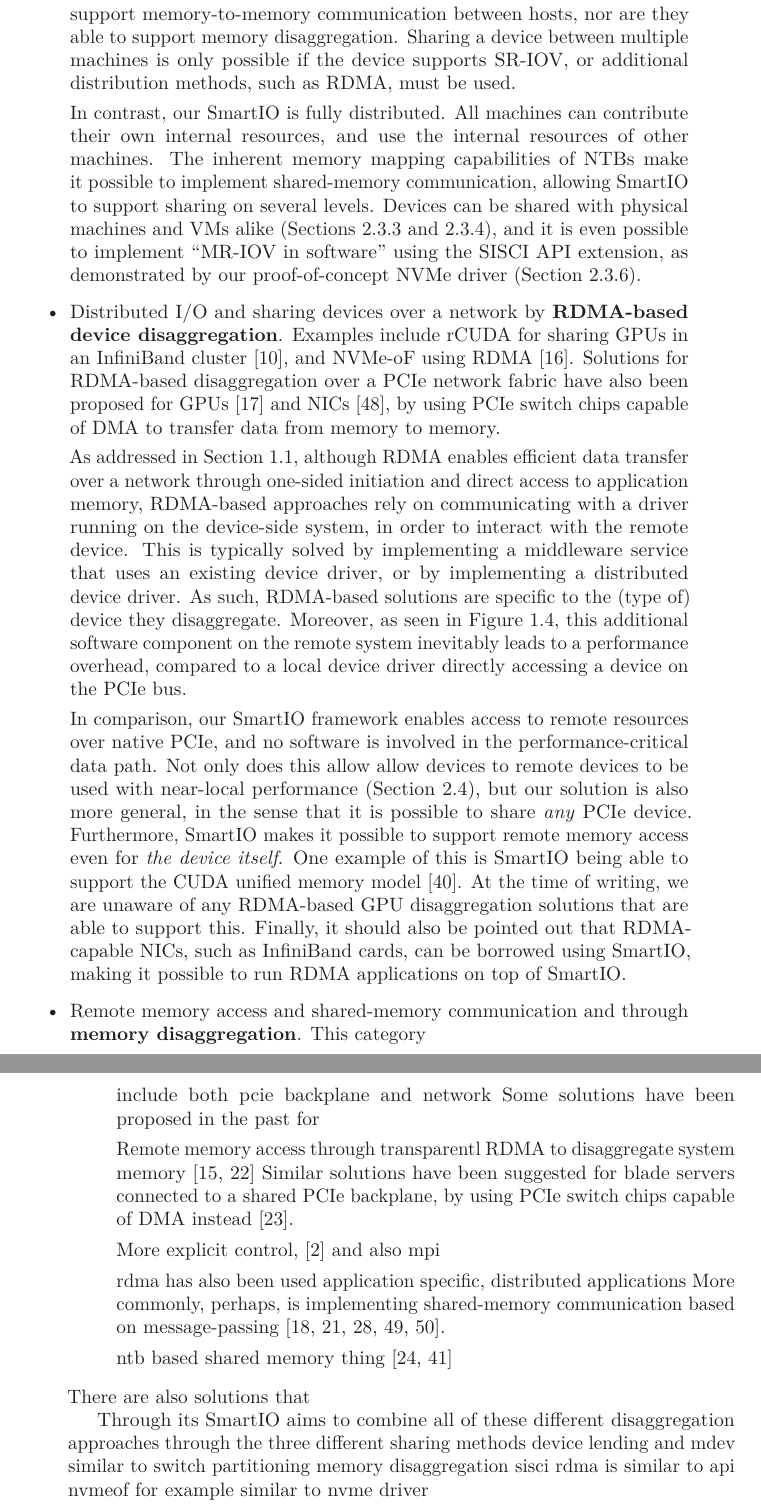
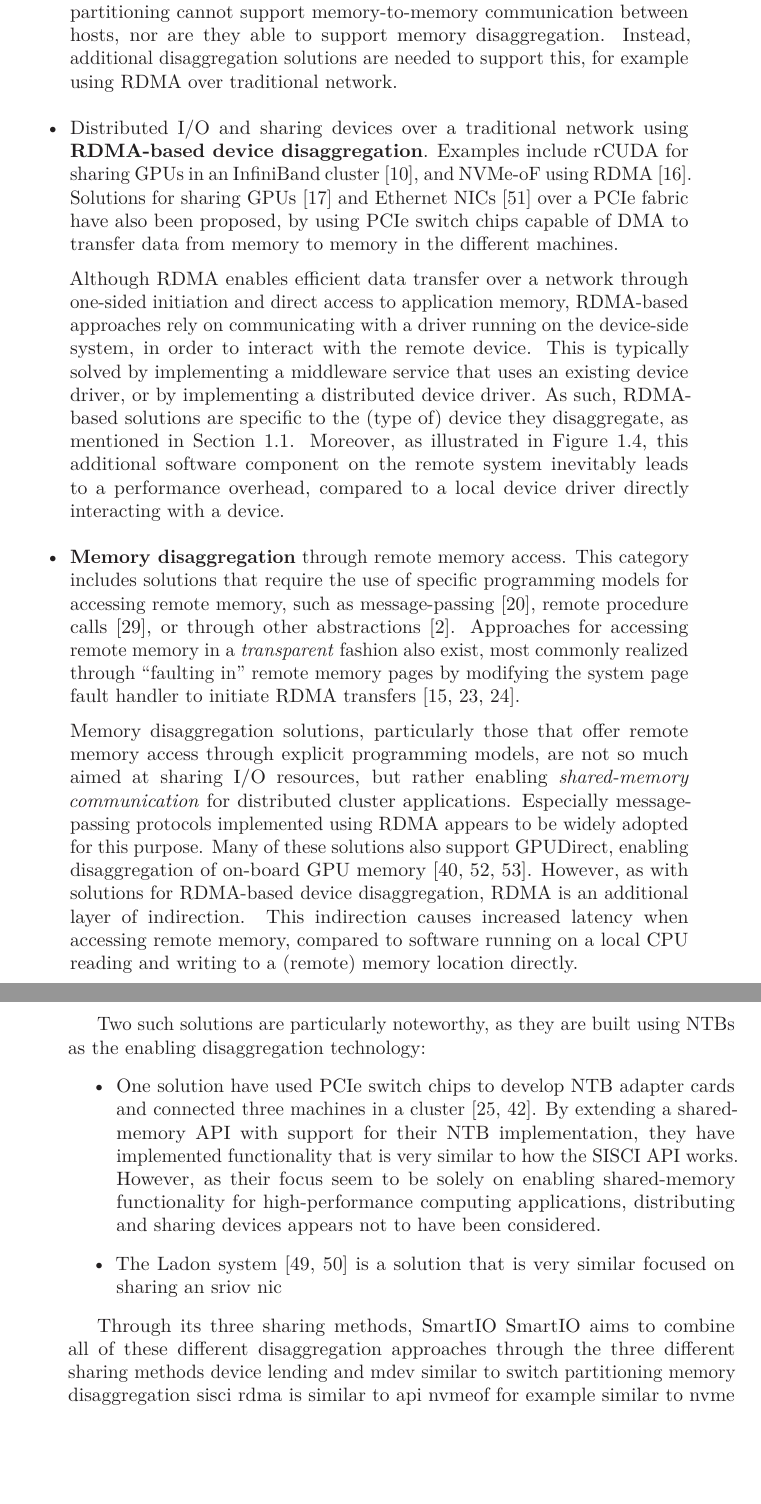
Before and after one commit to enfiskutensykkel/phd-thesis, a LaTeX thesis (main.tex, which reads glossary.tex, sections/smartio.tex): two parts of pages 53 and 54 of 132, joined at a grey line, cut so that both start at the same text, the shorter picture padded with empty space. Compiled offline with pdfLaTeX.

Commit message:
RW in progress

```diff
--- a/glossary.tex
+++ b/glossary.tex
@@ -55,8 +55,13 @@
     name={message-passing interface},
     text={message-passing},
     description={A standardized method of communication commonly used in parallel computing, including semantics for sending and receiving messages.},
-    type=nolist
 }
+
+\newglossaryentry{rpc}{
+    name={remote procedure calls},
+    description={A standardized method for passing messages and invoking software procedures on a remote system.},
+}
+
 
 \newglossaryentry{db}{
     name={NVMe doorbell register},
--- a/sections/smartio.tex
+++ b/sections/smartio.tex
@@ -719,87 +719,124 @@ In this section, we attempt to provide a condensed overview of the state of the
         %
-        It is not possible to share memory or \emph{internal devices} of a machine; only devices that are directly attached to a switch chip that supports the partitioning is possible to share.
+        As illustrated in \cref{fig:partitioning}, this partitioning makes it possible to isolate devices and individual \gls{cpu} by creating logical device trees.
         %
-        As such, solutions based on switch partitioning can not support memory-to-memory communication between hosts, nor are they able to support memory \gls{disaggregation}.
+        It is even possible to assign individual \glspl{vf} of an \gls{sriov}-capable device to different hosts.
         %
-        %Instead, additional solutions are needed, for example alternative networking technologies instead.
+        However, as we addressed in \cref{sec:motivation}, it is only possible to distribute resources that are directly attached to these partitionable switch chips, and it is not possible to share the \emph{internal resources} of a machine, such as its memory or devices.
         %
-        Sharing a device between multiple machines is only possible if the device supports \gls{sriov}, or additional distribution methods, such as \gls{rdma}, must be used.
+        As such, solutions based on switch partitioning cannot support memory-to-memory communication between hosts, nor are they able to support memory \gls{disaggregation}.
+        %
+        Instead, additional \gls{disaggregation} solutions are needed to support this, for example using \gls{rdma} over traditional network.
 
 
-        In contrast, our SmartIO is fully distributed.
-        %
-        All machines can contribute their own internal resources, and use the internal resources of other machines.
-        %
-        The inherent memory mapping capabilities of \glspl{ntb} make it possible to implement shared-memory communication, allowing SmartIO to support sharing on several levels.
-        %
-        Devices can be shared with physical machines and \glspl{vm} alike (\cref{sec:lending,sec:mdev}), and it is even possible to implement ``\gls{mriov} in software'' using the \gls{sisciapiext}, as demonstrated by our proof-of-concept \gls{nvme} driver (\cref{sec:nvme-driver}).
+%        As already addressed in \cref{sec:motivation}, by relying on partitionable switch chips as the enabling device sharing technology, these solutions do not provide the same level of sharing as our \gls{ntb}-based framework.
+%        %
+%        It is not possible to share memory or \emph{internal devices} of a machine; only devices that are directly attached to a switch chip that supports the partitioning is possible to share.
+%        %
+%        %Instead, additional solutions are needed, for example alternative networking technologies instead.
+%        %
+%        Sharing a device between multiple machines is only possible if the device supports \gls{sriov}, or additional distribution methods, such as \gls{rdma}, must be used.
 
 
-    \item Distributed \gls{io} and sharing devices over a network by \textbf{\gls{rdma}-based device \gls{disaggregation}}.
+%        In contrast, our SmartIO is fully distributed.
+%        %
+        %modular to the extent, sentence
+%        All machines can contribute their own internal resources, and use the internal resources of other machines.
+%        %
+%        The inherent memory mapping capabilities of \glspl{ntb} make it possible to implement shared-memory communication, allowing SmartIO to support sharing on several levels.
+%        %
+%        Devices can be shared with physical machines and \glspl{vm} alike (\cref{sec:lending,sec:mdev}), and it is even possible to implement ``\gls{mriov} in software'' using the \gls{sisciapiext}, as demonstrated by our proof-of-concept \gls{nvme} driver (\cref{sec:nvme-driver}).
+%
+
+    \item Distributed \gls{io} and sharing devices over a traditional network using \textbf{\gls{rdma}-based device \gls{disaggregation}}.
         %
         Examples include rCUDA for sharing \glspl{gpu} in an InfiniBand cluster~\cite{Duato2010}, and \gls{nvmeof} using \gls{rdma}~\cite{Guz2018}.
         %
-        Solutions for \gls{rdma}-based \gls{disaggregation} over a \gls{pcie} network fabric have also been proposed for \glspl{gpu}~\cite{Hou2013} and \glspl{nic}~\cite{Tu2014}, by using \gls{pcie} switch chips capable of \gls{dma} to transfer data from memory to memory.
+        Solutions for sharing \glspl{gpu}~\cite{Hou2013} and Ethernet \glspl{nic}~\cite{Tu2014} over a \gls{pcie} fabric have also been proposed, by using \gls{pcie} switch chips capable of \gls{dma} to transfer data from memory to memory in the different machines.
 
 
-        As addressed in \cref{sec:motivation}, although \gls{rdma} enables efficient data transfer over a network through one-sided initiation and direct access to application memory, \gls{rdma}-based approaches rely on communicating with a driver running on the device-side system, in order to interact with the remote device.
+        Although \gls{rdma} enables efficient data transfer over a network through one-sided initiation and direct access to application memory, \gls{rdma}-based approaches rely on communicating with a driver running on the device-side system, in order to interact with the remote device.
         %
         This is typically solved by implementing a \gls{middlewareservice} that uses an existing device driver, or by implementing a distributed device driver.
         %
-        As such, \gls{rdma}-based solutions are specific to the (type of) device they \gls{disaggregate}.
+        As such, \gls{rdma}-based solutions are specific to the (type of) device they \gls{disaggregate}, as mentioned in \cref{sec:motivation}.
         %
-        Moreover, as seen in \cref{fig:direct-access}, this additional software component on the remote system inevitably leads to a performance overhead, compared to a local device driver directly accessing a device on the \gls{pcie} bus.
+        Moreover, as illustrated in \cref{fig:direct-access}, this additional software component on the remote system inevitably leads to a performance overhead, compared to a local device driver directly interacting with a device. % on the \gls{pcie} bus.
 
 
-        In comparison, our SmartIO framework enables access to remote resources over native \gls{pcie}, and no software is involved in the performance-critical data path.
-        %
-        Not only does this allow allow devices to remote devices to be used with near-local performance (\cref{sec:eval}), but our solution is also more general, in the sense that it is possible to share \emph{any} \gls{pcie} device.
-        %
-        Furthermore, SmartIO makes it possible to support remote memory access even for \emph{the device itself}.
-        %
-        One example of this is SmartIO being able to support the \gls{cuda} unified memory model~\cite{url:unified-memory}.
-        %
-        At the time of writing, we are unaware of any \gls{rdma}-based \gls{gpu} \gls{disaggregation} solutions that are able to support this.
-        %
-        Finally, it should also be pointed out that \gls{rdma}-capable \glspl{nic}, such as InfiniBand cards, can be \lgls{borrower}{borrowed} using SmartIO, making it possible to run \gls{rdma} applications on top of SmartIO.
+%        In comparison, our SmartIO framework enables access to remote resources over native \gls{pcie}, and no software is involved in the performance-critical data path.
+%        %
+%        Not only does this allow allow devices to remote devices to be used with near-local performance (\cref{sec:eval}), but our solution is also more general, in the sense that it is possible to share \emph{any} \gls{pcie} device.
+%        %
+%        Furthermore, SmartIO makes it possible to support remote memory access even for \emph{the device itself}.
+%        %
+%        One example of this is SmartIO being able to support the \gls{cuda} unified memory model~\cite{url:unified-memory}.
+%        %
+%        At the time of writing, we are unaware of any \gls{rdma}-based \gls{gpu} \gls{disaggregation} solutions that are able to support this.
+%        %
+%        Finally, it should also be pointed out that \gls{rdma}-capable \glspl{nic}, such as InfiniBand cards, can be \lgls{borrower}{borrowed} using SmartIO, making it possible to run \gls{rdma} applications on top of SmartIO.
 
 
-    \item Remote memory access and shared-memory communication and through \textbf{memory \gls{disaggregation}}.
+    \item \textbf{Memory \gls{disaggregation}} through remote memory access.
         %
-        This category
-
-        include both pcie backplane and network
-        Some solutions have been proposed in the past for
-
-        Remote memory access through transparentl
-        \gls{rdma} to \gls{disaggregate} system memory~\cite{Liang2005,Gu2017}
+        This category includes solutions that require the use of specific programming models for accessing remote memory, such as \gls{mpi}~\cite{Jiang2004}, \gls{rpc}~\cite{Lu2013}, or through other abstractions~\cite{Aguilera2018}.
         %
-        Similar solutions have been suggested for blade servers connected to a shared \gls{pcie} backplane, by using \gls{pcie} switch chips capable of \gls{dma} instead~\cite{Lim2009}.
-        %
+        Approaches for accessing remote memory in a \emph{transparent} fashion also exist, most commonly realized through ``\lgls{trap}{faulting in}'' remote memory pages by modifying the system page fault handler to initiate \gls{rdma} transfers~\cite{Liang2005,Gu2017,Lim2009}.
 
 
+        % rdma is a level of indirection, must be initiated
+        %Remote memory access and shared-memory communication and through \textbf{memory \gls{disaggregation}}.
         %
-
-        More explicit control, \cite{Aguilera2018} and also mpi
+        % either inter-rack, or intra-rack
 
 
-        rdma has also been used
-        application specific, distributed applications
-        More commonly, perhaps, is implementing shared-memory communication based on \gls{mpi}~\cite{Huang2012,Jiang2004,Lu2013,Venkatesh2014,Venkatesh2017}.
+        Memory \gls{disaggregation} solutions, particularly those that offer remote memory access through explicit programming models, are not so much aimed at sharing \gls{io} resources, but rather enabling \emph{shared-memory communication} for distributed cluster applications.
         %
+        Especially \gls{mpi} protocols implemented using \gls{rdma} appears to be widely adopted for this purpose.
+        %
+        Many of these solutions also support \gls{gpudirect}, enabling \gls{disaggregation} of on-board \gls{gpu} memory~\cite{Venkatesh2014,Venkatesh2017,url:Rosetti2014}.
+        %
+        However, as with solutions for \gls{rdma}-based device \gls{disaggregation}, \gls{rdma} is an additional layer of indirection.
+        %
+        This indirection causes increased latency when accessing remote memory, compared to software running on a local \gls{cpu} reading and writing to a (remote) memory location directly.
 
-ntb based shared memory thing
-        \cite{Lim2019,Shim2018}
 
-    %\item Other solutions,
 
-\end{itemize}
-%
-There are also solutions that
-    %    suzuki, dredbox, shoal from nsdi19,
+        %Nevertheless, as SmartIO is made possible through shared-memory techniques, our work has an inherent relationship with these solutions.
+
+        %, particularly with regard to our extension to the \gls{sisciapi}
 
 %
-Through its
+%        %
+%        the \gls{sisciapi} makes it possible to map remote \glspl{memorysegment} into a local application's virtual address space (\cref{sec:idea}).
+%        %
+%        This way, we avoid any latency from initiating \gls{rdma} transfers altogether, as a \gls{cpu} reads and writes across the \gls{ntb} directly.
+%        %
+%        SmartIO greatly extends this functionality through the \gls{apiext}, by making it possible to also map shared \glspl{memorysegment} for \emph{devices}.
+%        %
+%        Not only does this allow devices to read and write to remote memory using native \gls{dma}, but we are even able to make device operation part of the cluster application itself.
+%        %
+%        Our proof-of-concept \gls{nvme} driver implementation demonstrates this in practice (\cref{sec:nvme-driver}).
+\end{itemize}
+
+%There are also alternative approaches that do not fit in the categories above, like that aim to design an \gls{os} from ground up with \gls{rdma}-based \gls{disaggregation} in mind~\cite{Shan2018}.
+%
+%As these solutions use non-standard components to enable \gls{disaggregation}, we consider them outside the scope of our work.
+Two such solutions are particularly noteworthy, as they are built using \glspl{ntb} as the enabling \gls{disaggregation} technology:
+%
+\begin{itemize}
+    \item One solution have used \gls{pcie} switch chips to develop \gls{ntb} adapter cards and connected three machines in a cluster~\cite{Lim2019,Shim2018}.
+        %
+        By extending a shared-memory \gls{api} with support for their \gls{ntb} implementation, they have implemented functionality that is very similar to how the \gls{sisciapi} works.
+        %
+        However, as their focus seem to be solely on enabling shared-memory functionality for high-performance computing applications, distributing and sharing devices appears not to have been considered.
+
+    \item The Ladon system~\cite{Tu2013,Tu2018} is a solution that is very similar
+        focused on sharing an sriov nic
+\end{itemize}
+
+
+
+Through its three sharing methods, SmartIO
 SmartIO aims to combine all of these different disaggregation approaches through the three different sharing methods
 device lending and mdev similar to switch partitioning
 memory disaggregation sisci
```
Also changed, not shown: bibliography.bib (+62 -10 lines), sections/introduction.tex (+1 -1 lines), sections/smartio.tex (40 more changed lines).
